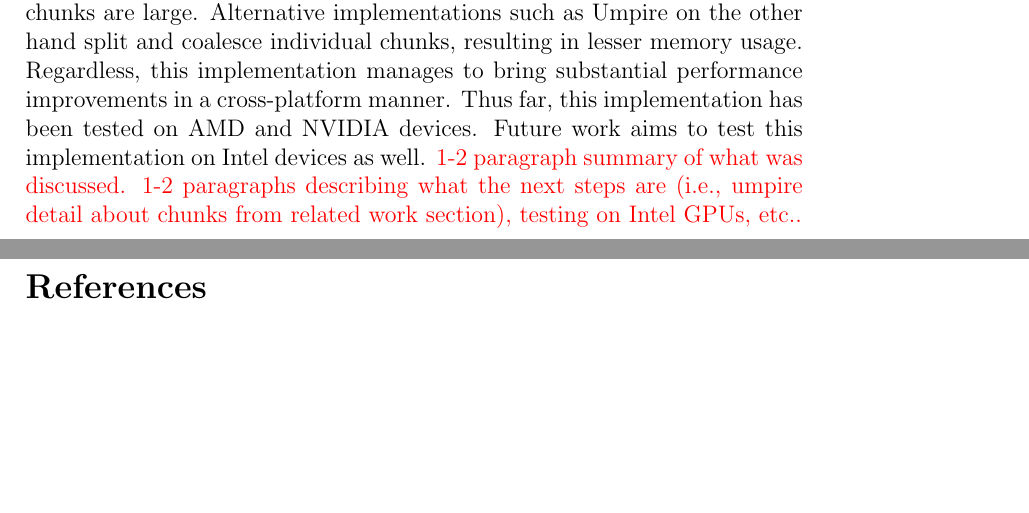
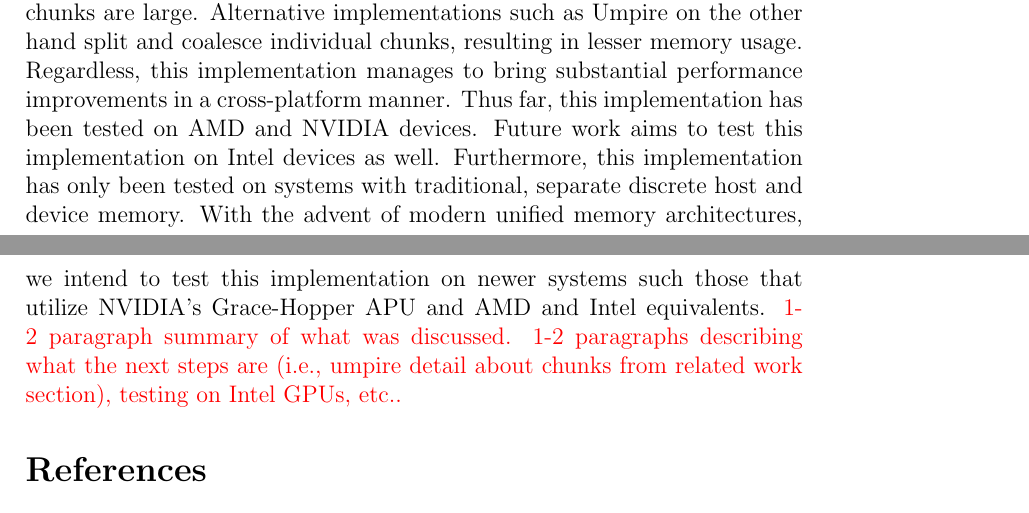
Before and after one commit to matthew-mccall/omega_h-kokkos-mempool-paper, a LaTeX document (paper.ltx): two parts of pages 7 and 8 of 8, joined at a grey line, cut so that both start at the same text, the shorter picture padded with empty space. Compiled offline with pdfLaTeX.

Commit message:
Mention new APUs with unified memory

```diff
--- a/paper.ltx
+++ b/paper.ltx
@@ -239,7 +239,7 @@ We then reduced the initial size of the pool to 100 KiB. This is significantly l
 \end{figure}
 
 \section{Closing Remarks and Future Work}
-This implementation only splits and coalesces free regions, not individual chunks. Thus, it is possible for small allocations, or allocations that don't roughly align with multiples of the chunk size to result in excessive memory waste as the vast majority of an end chunk may not be used, especially if chunks are large. Alternative implementations such as Umpire on the other hand split and coalesce individual chunks, resulting in lesser memory usage. Regardless, this implementation manages to bring substantial performance improvements in a cross-platform manner. Thus far, this implementation has been tested on AMD and NVIDIA devices. Future work aims to test this implementation on Intel devices as well.
+This implementation only splits and coalesces free regions, not individual chunks. Thus, it is possible for small allocations, or allocations that don't roughly align with multiples of the chunk size to result in excessive memory waste as the vast majority of an end chunk may not be used, especially if chunks are large. Alternative implementations such as Umpire on the other hand split and coalesce individual chunks, resulting in lesser memory usage. Regardless, this implementation manages to bring substantial performance improvements in a cross-platform manner. Thus far, this implementation has been tested on AMD and NVIDIA devices. Future work aims to test this implementation on Intel devices as well. Furthermore, this implementation has only been tested on systems with traditional, separate discrete host and device memory. With the advent of modern unified memory architectures, we intend to test this implementation on newer systems such those that utilize NVIDIA's Grace-Hopper APU and AMD and Intel equivalents.
 \textcolor{red}{1-2 paragraph summary of what was discussed.  1-2 paragraphs describing what the next steps are (i.e., umpire detail about chunks from related work section), testing on Intel GPUs, etc..}
 
 \bibliographystyle{IEEEtran_rpi.bst}
```
